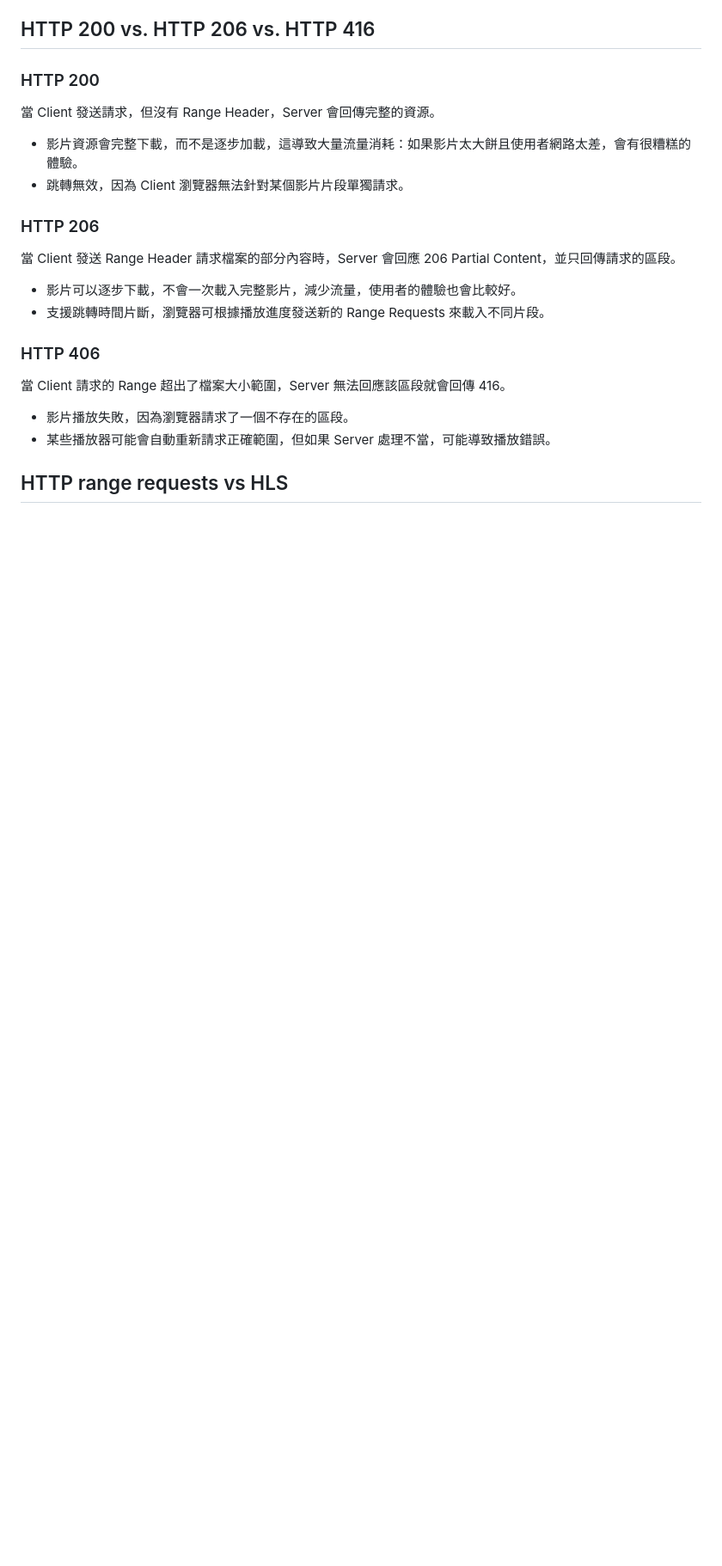
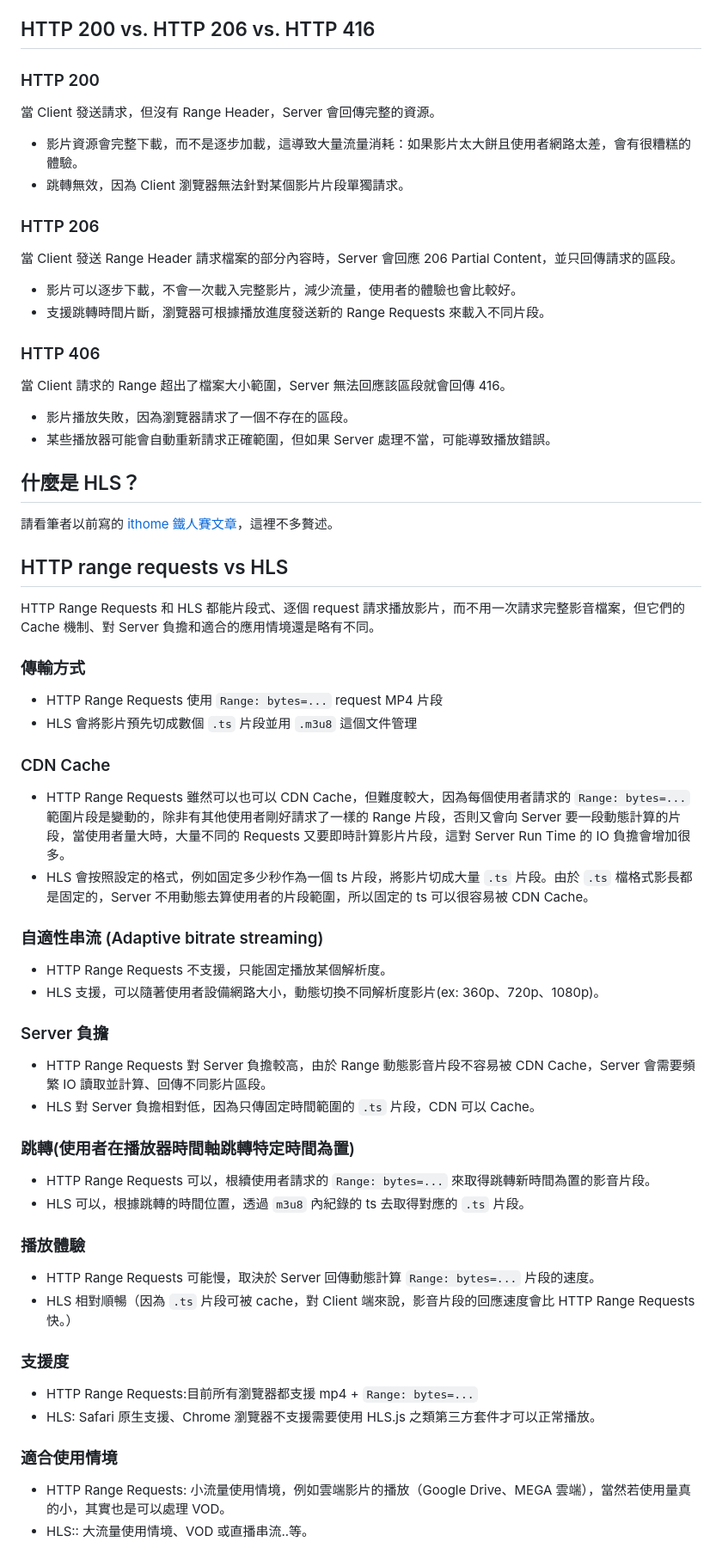
Before and after one commit to SimonAllen0901/http-range-video, a Markdown page: README.md, the part around one of its changes. Shown at 86% size. Drawn GitHub-style; blank space fills up the shorter version.

Commit message:
doc: update README.md

```diff
--- a/README.md
+++ b/README.md
@@ -71,4 +71,49 @@ bytes=0-999999
 - 影片播放失敗，因為瀏覽器請求了一個不存在的區段。
 - 某些播放器可能會自動重新請求正確範圍，但如果 Server 處理不當，可能導致播放錯誤。
 
+## 什麼是 HLS？
+請看筆者以前寫的 [ithome 鐵人賽文章](https://ithelp.ithome.com.tw/m/articles/10203792)，這裡不多贅述。
+
 ## HTTP range requests vs HLS
+
+HTTP Range Requests 和 HLS 都能片段式、逐個 request 請求播放影片，而不用一次請求完整影音檔案，但它們的 Cache 機制、對 Server 負擔和適合的應用情境還是略有不同。
+
+### 傳輸方式
+
+* HTTP Range Requests 使用 `Range: bytes=...` request MP4 片段
+* HLS 會將影片預先切成數個 `.ts` 片段並用 `.m3u8` 這個文件管理
+
+### CDN Cache
+
+* HTTP Range Requests 雖然可以也可以 CDN Cache，但難度較大，因為每個使用者請求的 `Range: bytes=...` 範圍片段是變動的，除非有其他使用者剛好請求了一樣的 Range 片段，否則又會向 Server 要一段動態計算的片段，當使用者量大時，大量不同的 Requests 又要即時計算影片片段，這對 Server Run Time 的 IO 負擔會增加很多。
+* HLS 會按照設定的格式，例如固定多少秒作為一個 ts 片段，將影片切成大量 `.ts` 片段。由於 `.ts` 檔格式影長都是固定的，Server 不用動態去算使用者的片段範圍，所以固定的 ts 可以很容易被 CDN Cache。
+
+### 自適性串流 (Adaptive bitrate streaming)
+
+* HTTP Range Requests 不支援，只能固定播放某個解析度。
+* HLS 支援，可以隨著使用者設備網路大小，動態切換不同解析度影片(ex: 360p、720p、1080p)。
+
+### Server 負擔
+
+* HTTP Range Requests 對 Server 負擔較高，由於 Range 動態影音片段不容易被 CDN Cache，Server 會需要頻繁 IO 讀取並計算、回傳不同影片區段。
+* HLS 對 Server 負擔相對低，因為只傳固定時間範圍的 `.ts` 片段，CDN 可以 Cache。
+
+### 跳轉(使用者在播放器時間軸跳轉特定時間為置)
+
+* HTTP Range Requests 可以，根續使用者請求的 `Range: bytes=...` 來取得跳轉新時間為置的影音片段。
+* HLS 可以，根據跳轉的時間位置，透過 `m3u8` 內紀錄的 ts 去取得對應的 `.ts` 片段。
+
+### 播放體驗
+
+* HTTP Range Requests 可能慢，取決於 Server 回傳動態計算 `Range: bytes=...` 片段的速度。
+* HLS 相對順暢（因為 `.ts` 片段可被 cache，對 Client 端來說，影音片段的回應速度會比 HTTP Range Requests 快。）
+
+### 支援度
+
+* HTTP Range Requests:目前所有瀏覽器都支援 mp4 + `Range: bytes=...`
+* HLS: Safari 原生支援、Chrome 瀏覽器不支援需要使用 HLS.js 之類第三方套件才可以正常播放。
+
+### 適合使用情境
+
+* HTTP Range Requests: 小流量使用情境，例如雲端影片的播放（Google Drive、MEGA 雲端），當然若使用量真的小，其實也是可以處理 VOD。
+* HLS:: 大流量使用情境、VOD 或直播串流..等。
```
Also changed, not shown: other parts of README.md (+1 -1 lines).
